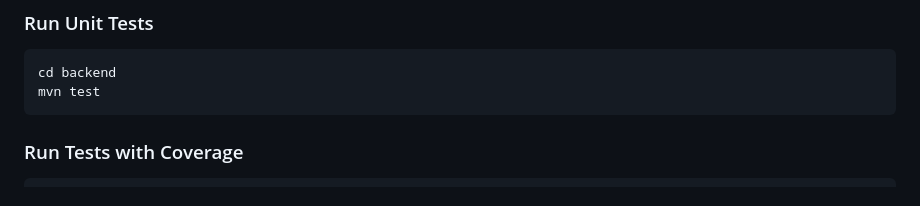
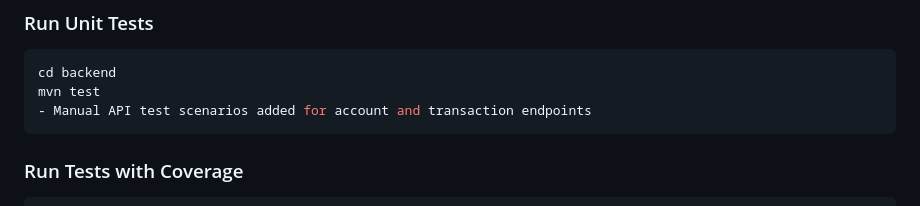
Before and after one commit to vanshrana369/Modern-Banking-System, a Markdown page: README.md, the part around the change. Rendered like a GitHub page.

Commit message:
Test: documentation manul API test scenarios

````diff
--- a/README.md
+++ b/README.md
@@ -441,6 +441,7 @@ The `Jenkinsfile` provides a complete pipeline with stages:
 ```bash
 cd backend
 mvn test
+- Manual API test scenarios added for account and transaction endpoints
 ```
 
 ### Run Tests with Coverage
````
